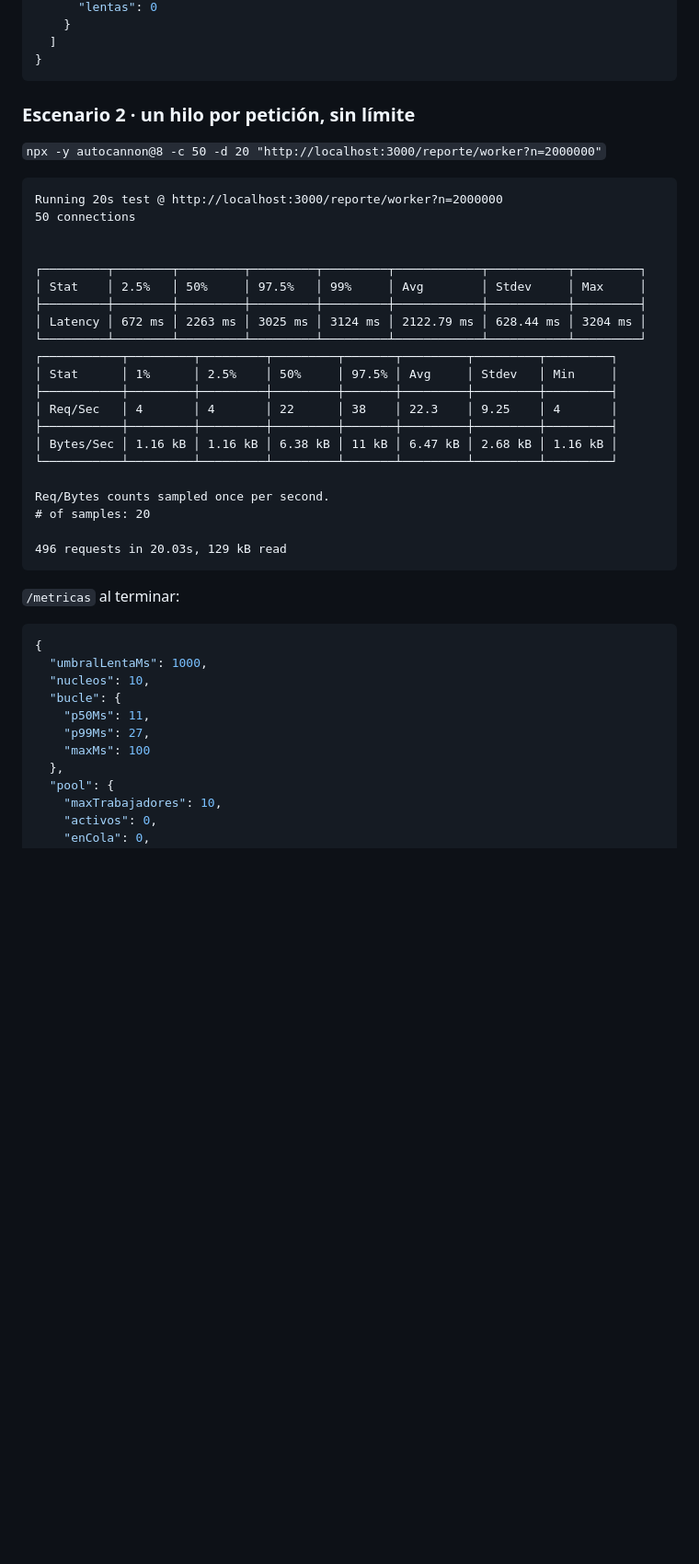
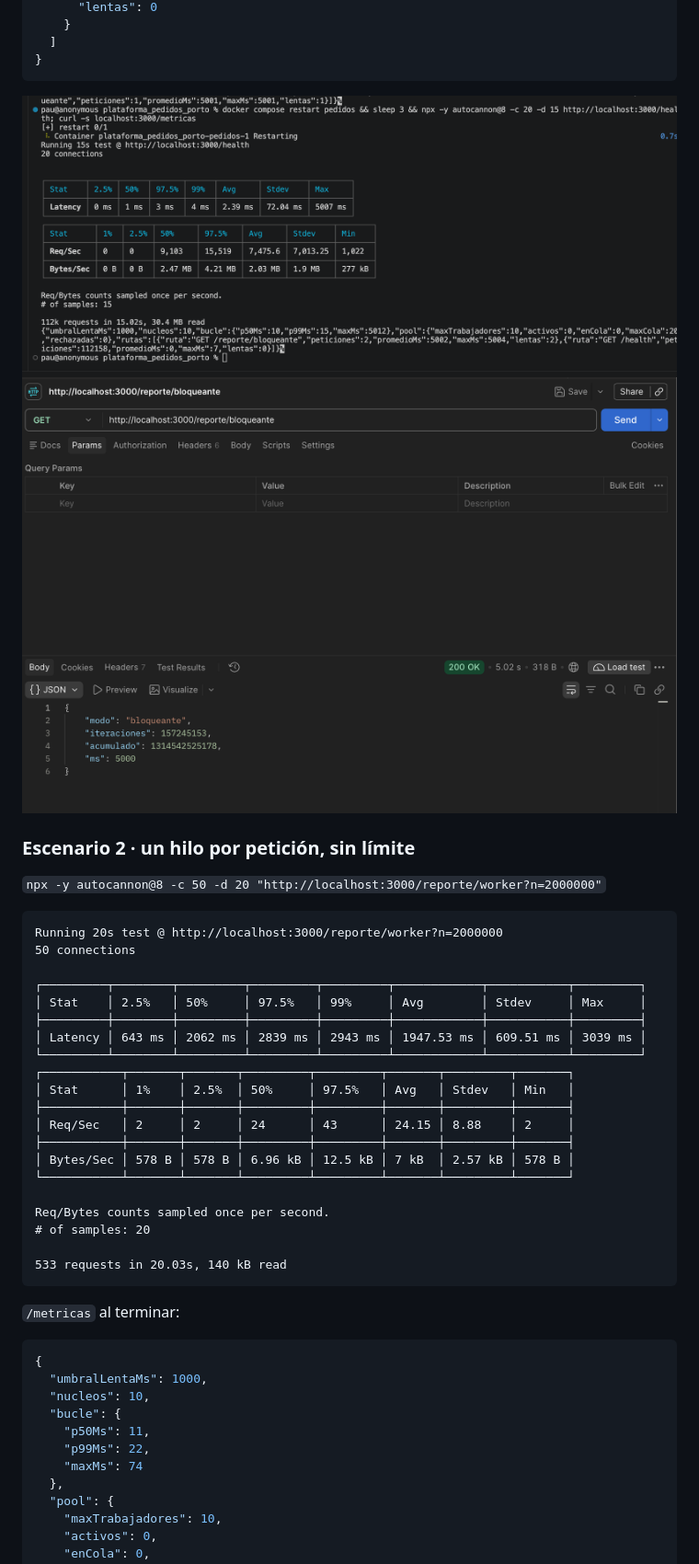
Before and after one commit to PaulaMarquezM/plataforma-pedidos, a Markdown page: docs/s2/BITACORA.md, the part around one of its changes. Shown at 92% size. GitHub-like rendering; pictures changed too: docs/s2/capturas/escenario1-postman.png (added), docs/s2/capturas/escenario1-terminal.png (added); blank space fills up the shorter version.

Commit message:
S2: bitácora con mis ejecuciones y capturas de los tres escenarios

````diff
--- a/docs/s2/BITACORA.md
+++ b/docs/s2/BITACORA.md
@@ -85,6 +81,9 @@ Req/Bytes counts sampled once per second.
   ]
 }
 ```
+
+![Escenario 1, terminal](capturas/escenario1-terminal.png)
+![Escenario 1, Postman](capturas/escenario1-postman.png)
 
 ### Escenario 2 · un hilo por petición, sin límite
 `npx -y autocannon@8 -c 50 -d 20 "http://localhost:3000/reporte/worker?n=2000000"`
@@ -93,24 +92,23 @@ Req/Bytes counts sampled once per second.
 Running 20s test @ http://localhost:3000/reporte/worker?n=2000000
 50 connections
 
-
 ┌─────────┬────────┬─────────┬─────────┬─────────┬────────────┬───────────┬─────────┐
 │ Stat    │ 2.5%   │ 50%     │ 97.5%   │ 99%     │ Avg        │ Stdev     │ Max     │
 ├─────────┼────────┼─────────┼─────────┼─────────┼────────────┼───────────┼─────────┤
-│ Latency │ 672 ms │ 2263 ms │ 3025 ms │ 3124 ms │ 2122.79 ms │ 628.44 ms │ 3204 ms │
+│ Latency │ 643 ms │ 2062 ms │ 2839 ms │ 2943 ms │ 1947.53 ms │ 609.51 ms │ 3039 ms │
 └─────────┴────────┴─────────┴─────────┴─────────┴────────────┴───────────┴─────────┘
-┌───────────┬─────────┬─────────┬─────────┬───────┬─────────┬─────────┬─────────┐
-│ Stat      │ 1%      │ 2.5%    │ 50%     │ 97.5% │ Avg     │ Stdev   │ Min     │
-├───────────┼─────────┼─────────┼─────────┼───────┼─────────┼─────────┼─────────┤
-│ Req/Sec   │ 4       │ 4       │ 22      │ 38    │ 22.3    │ 9.25    │ 4       │
-├───────────┼─────────┼─────────┼─────────┼───────┼─────────┼─────────┼─────────┤
-│ Bytes/Sec │ 1.16 kB │ 1.16 kB │ 6.38 kB │ 11 kB │ 6.47 kB │ 2.68 kB │ 1.16 kB │
-└───────────┴─────────┴─────────┴─────────┴───────┴─────────┴─────────┴─────────┘
+┌───────────┬───────┬───────┬─────────┬─────────┬───────┬─────────┬───────┐
+│ Stat      │ 1%    │ 2.5%  │ 50%     │ 97.5%   │ Avg   │ Stdev   │ Min   │
+├───────────┼───────┼───────┼─────────┼─────────┼───────┼─────────┼───────┤
+│ Req/Sec   │ 2     │ 2     │ 24      │ 43      │ 24.15 │ 8.88    │ 2     │
+├───────────┼───────┼───────┼─────────┼─────────┼───────┼─────────┼───────┤
+│ Bytes/Sec │ 578 B │ 578 B │ 6.96 kB │ 12.5 kB │ 7 kB  │ 2.57 kB │ 578 B │
+└───────────┴───────┴───────┴─────────┴─────────┴───────┴─────────┴───────┘
 
 Req/Bytes counts sampled once per second.
 # of samples: 20
 
-496 requests in 20.03s, 129 kB read
+533 requests in 20.03s, 140 kB read
 ```
 
 `/metricas` al terminar:
@@ -121,8 +119,8 @@ Req/Bytes counts sampled once per second.
   "nucleos": 10,
   "bucle": {
     "p50Ms": 11,
-    "p99Ms": 27,
-    "maxMs": 100
+    "p99Ms": 22,
+    "maxMs": 74
   },
   "pool": {
     "maxTrabajadores": 10,
````
Also changed, not shown: other parts of docs/s2/BITACORA.md (+53 -53 lines), docs/s2/capturas/escenario2-terminal.png (added), docs/s2/capturas/escenario3-terminal.png (added).
